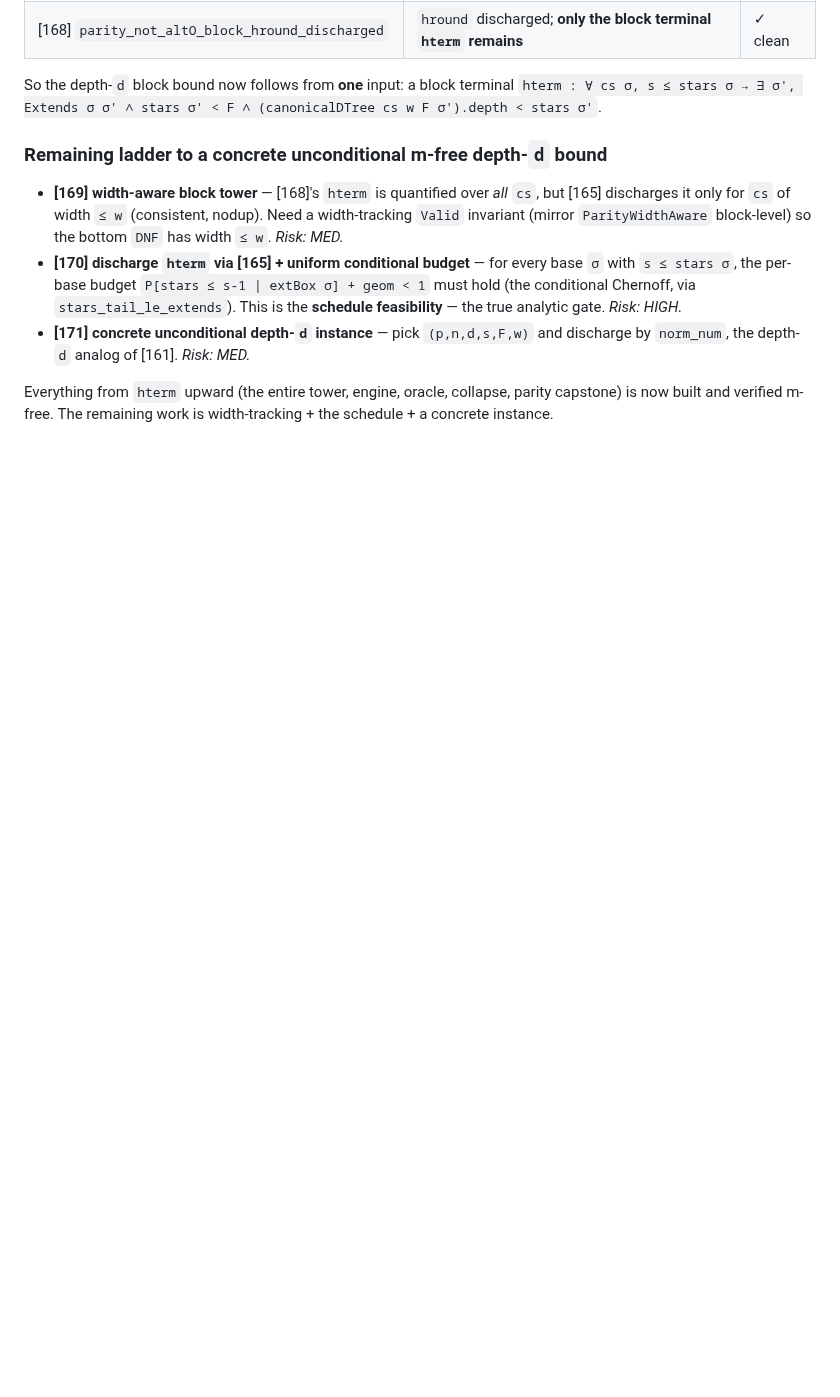
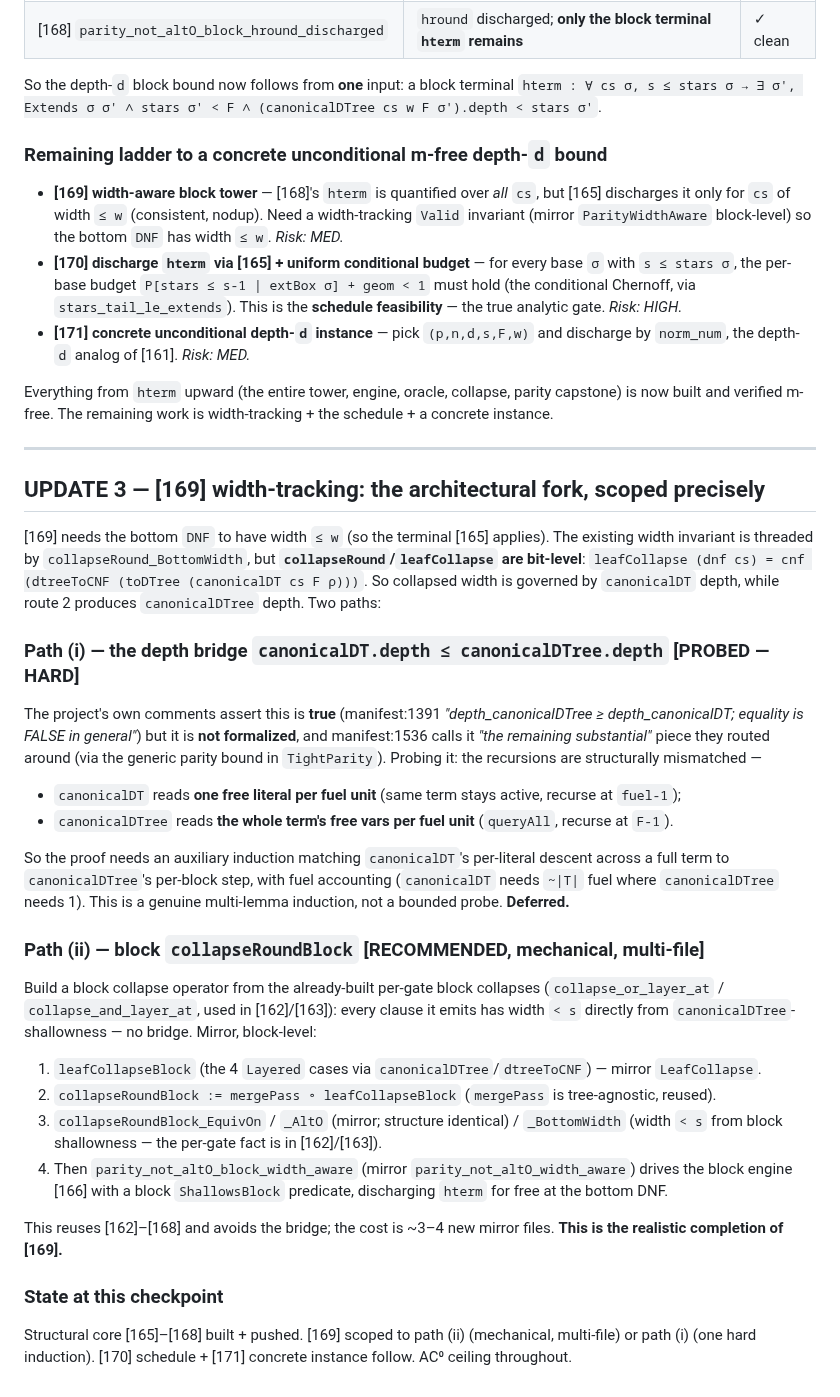
Before and after one commit to DarrenEdwards111/pall-lean, a Markdown page: SCOPE_OPTIONB_DEPTH_D.md, the part around the change. GitHub-like rendering; blank space fills up the shorter version.

Commit message:
route 2: scope update 3 — [169] width-tracking fork scoped (bridge HARD, block-collapse recommended)
Probed path (i) the depth bridge canonicalDT.depth <= canonicalDTree.depth:
project-asserted-true (manifest:1391) but not formalized, flagged manifest:1536
as 'the remaining substantial' piece.  Mismatched recursions (per-literal vs
per-block + fuel accounting) make it a multi-lemma induction, not a probe.
Deferred.  Recommended path (ii): block collapseRoundBlock reusing the built
per-gate block collapses [162]/[163] (width<s from canonicalDTree-shallow, no
bridge); ~3-4 mirror files.  Structural core [165]-[168] stands.

```diff
--- a/SCOPE_OPTIONB_DEPTH_D.md
+++ b/SCOPE_OPTIONB_DEPTH_D.md
@@ -160,3 +160,44 @@ So the depth-`d` block bound now follows from **one** input: a block terminal
 
 Everything from `hterm` upward (the entire tower, engine, oracle, collapse, parity capstone) is now
 built and verified m-free. The remaining work is width-tracking + the schedule + a concrete instance.
+
+---
+
+## UPDATE 3 — [169] width-tracking: the architectural fork, scoped precisely
+
+[169] needs the bottom `DNF` to have width `≤ w` (so the terminal [165] applies). The existing width
+invariant is threaded by `collapseRound_BottomWidth`, but **`collapseRound`/`leafCollapse` are
+bit-level**: `leafCollapse (dnf cs) = cnf (dtreeToCNF (toDTree (canonicalDT cs F ρ)))`. So collapsed
+width is governed by `canonicalDT` depth, while route 2 produces `canonicalDTree` depth. Two paths:
+
+### Path (i) — the depth bridge `canonicalDT.depth ≤ canonicalDTree.depth`  [PROBED — HARD]
+
+The project's own comments assert this is **true** (manifest:1391 *"depth_canonicalDTree ≥
+depth_canonicalDT; equality is FALSE in general"*) but it is **not formalized**, and manifest:1536
+calls it *"the remaining substantial"* piece they routed around (via the generic parity bound in
+`TightParity`). Probing it: the recursions are structurally mismatched —
+- `canonicalDT` reads **one free literal per fuel unit** (same term stays active, recurse at `fuel-1`);
+- `canonicalDTree` reads **the whole term's free vars per fuel unit** (`queryAll`, recurse at `F-1`).
+
+So the proof needs an auxiliary induction matching `canonicalDT`'s per-literal descent across a full
+term to `canonicalDTree`'s per-block step, with fuel accounting (`canonicalDT` needs `~|T|` fuel where
+`canonicalDTree` needs 1). This is a genuine multi-lemma induction, not a bounded probe. **Deferred.**
+
+### Path (ii) — block `collapseRoundBlock` [RECOMMENDED, mechanical, multi-file]
+
+Build a block collapse operator from the already-built per-gate block collapses
+(`collapse_or_layer_at` / `collapse_and_layer_at`, used in [162]/[163]): every clause it emits has
+width `< s` directly from `canonicalDTree`-shallowness — no bridge. Mirror, block-level:
+1. `leafCollapseBlock` (the 4 `Layered` cases via `canonicalDTree`/`dtreeToCNF`) — mirror `LeafCollapse`.
+2. `collapseRoundBlock := mergePass ∘ leafCollapseBlock` (`mergePass` is tree-agnostic, reused).
+3. `collapseRoundBlock_EquivOn` / `_AltO` (mirror; structure identical) / `_BottomWidth` (width `< s`
+   from block shallowness — the per-gate fact is in [162]/[163]).
+4. Then `parity_not_altO_block_width_aware` (mirror `parity_not_altO_width_aware`) drives the block
+   engine [166] with a block `ShallowsBlock` predicate, discharging `hterm` for free at the bottom DNF.
+
+This reuses [162]–[168] and avoids the bridge; the cost is ~3–4 new mirror files. **This is the
+realistic completion of [169].**
+
+### State at this checkpoint
+Structural core [165]–[168] built + pushed. [169] scoped to path (ii) (mechanical, multi-file) or
+path (i) (one hard induction). [170] schedule + [171] concrete instance follow. AC⁰ ceiling throughout.
```
